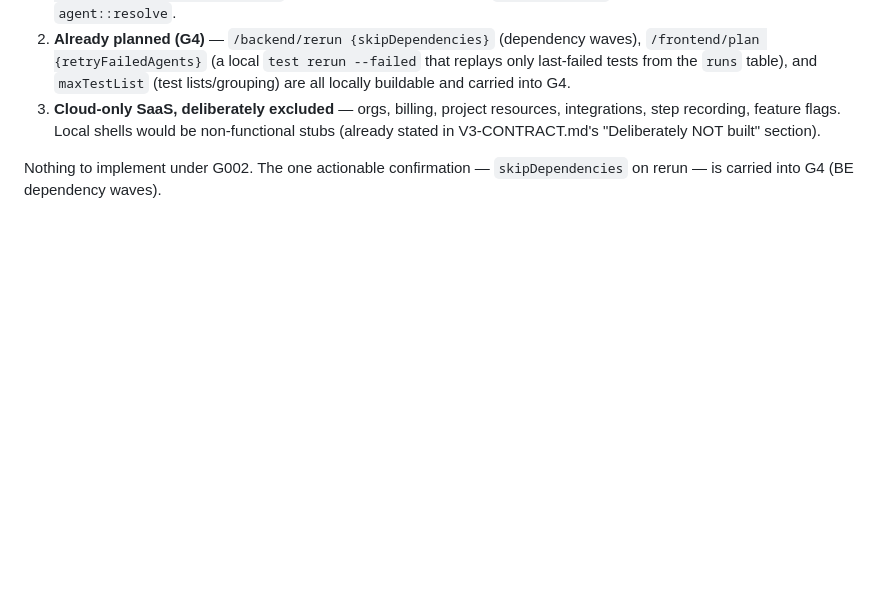
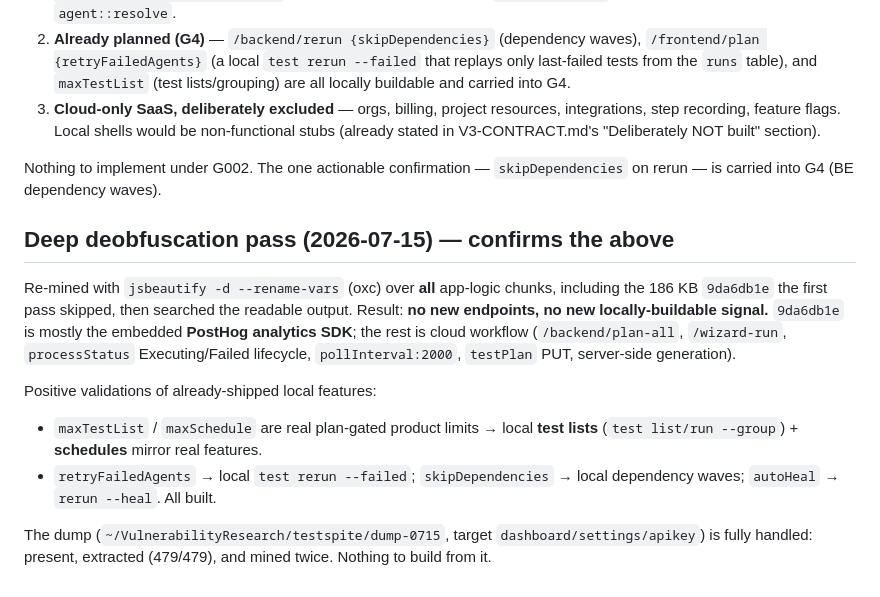
Before and after one commit to Miasin-Labs/testsprite-rs, a Markdown page: docs/JS-MINE-FINDINGS.md, the part around the change. Rendered like a GitHub page; blank space fills up the shorter version.

Commit message:
docs(mine): deep deobfuscation pass confirms no new local signal
Full jsbeautify -d --rename-vars over all app-logic chunks (incl. the
186KB 9da6db1e the first pass skipped) + search: no new endpoints, no new
locally-buildable signal. 9da6db1e is mostly PostHog SDK; rest is cloud
workflow. maxTestList/maxSchedule/retryFailedAgents/skipDependencies/
autoHeal validate the already-shipped local features.

```diff
--- a/docs/JS-MINE-FINDINGS.md
+++ b/docs/JS-MINE-FINDINGS.md
@@ -94,3 +94,22 @@ JS maps to one of three buckets:
 
 Nothing to implement under G002. The one actionable confirmation —
 `skipDependencies` on rerun — is carried into G4 (BE dependency waves).
+
+## Deep deobfuscation pass (2026-07-15) — confirms the above
+
+Re-mined with `jsbeautify -d --rename-vars` (oxc) over **all** app-logic chunks,
+including the 186 KB `9da6db1e` the first pass skipped, then searched the
+readable output. Result: **no new endpoints, no new locally-buildable signal.**
+`9da6db1e` is mostly the embedded **PostHog analytics SDK**; the rest is cloud
+workflow (`/backend/plan-all`, `/wizard-run`, `processStatus` Executing/Failed
+lifecycle, `pollInterval:2000`, `testPlan` PUT, server-side generation).
+
+Positive validations of already-shipped local features:
+- `maxTestList` / `maxSchedule` are real plan-gated product limits → local
+  **test lists** (`test list/run --group`) + **schedules** mirror real features.
+- `retryFailedAgents` → local `test rerun --failed`; `skipDependencies` → local
+  dependency waves; `autoHeal` → `rerun --heal`. All built.
+
+The dump (`~/VulnerabilityResearch/testspite/dump-0715`, target
+`dashboard/settings/apikey`) is fully handled: present, extracted (479/479), and
+mined twice. Nothing to build from it.
```
